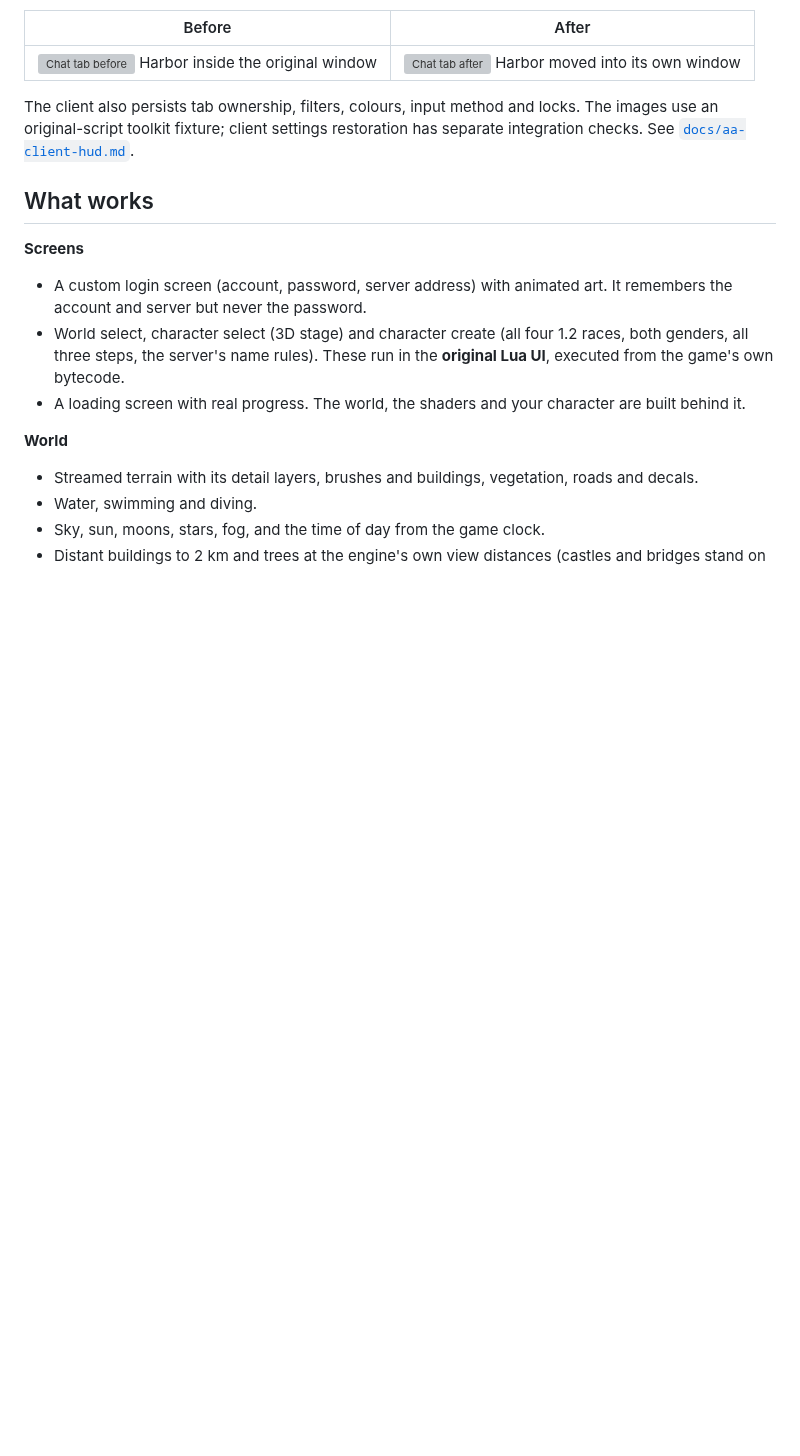
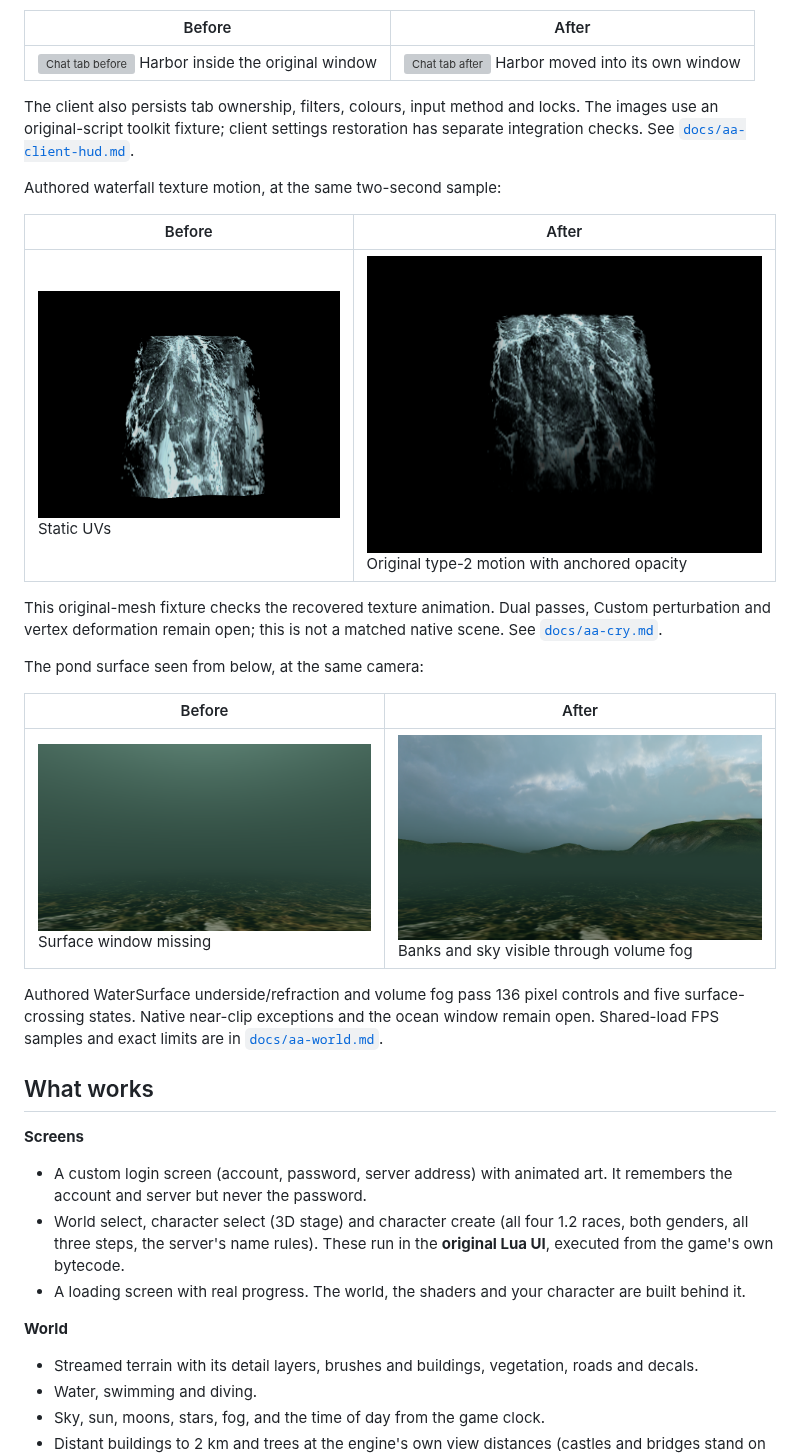
Before and after one commit to AAEmu/AABevy1.2, a Markdown page: README.md, the part around the change. Rendered like a GitHub page; pictures changed too: docs/screenshots/pond_window_after.png (added), docs/screenshots/pond_window_before.png (added), docs/screenshots/waterfall_motion_after.png (added); blank space fills up the shorter version; grey boxes are pictures that could not be loaded.

Commit message:
docs: publish verified waterfall pond and MIDI checkpoint

```diff
--- a/README.md
+++ b/README.md
@@ -79,6 +79,25 @@ Secondary chat tabs retain their message frame and history when dragged into a s
 
 The client also persists tab ownership, filters, colours, input method and locks. The images use an original-script
 toolkit fixture; client settings restoration has separate integration checks. See [`docs/aa-client-hud.md`](docs/aa-client-hud.md).
+
+Authored waterfall texture motion, at the same two-second sample:
+
+| Before | After |
+|---|---|
+| ![Static waterfall](docs/screenshots/waterfall_motion_before.png) Static UVs | ![Moving waterfall](docs/screenshots/waterfall_motion_after.png) Original type-2 motion with anchored opacity |
+
+This original-mesh fixture checks the recovered texture animation. Dual passes, Custom perturbation and vertex
+deformation remain open; this is not a matched native scene. See [`docs/aa-cry.md`](docs/aa-cry.md).
+
+The pond surface seen from below, at the same camera:
+
+| Before | After |
+|---|---|
+| ![Pond before](docs/screenshots/pond_window_before.png) Surface window missing | ![Pond after](docs/screenshots/pond_window_after.png) Banks and sky visible through volume fog |
+
+Authored WaterSurface underside/refraction and volume fog pass 136 pixel controls and five surface-crossing
+states. Native near-clip exceptions and the ocean window remain open. Shared-load FPS samples and exact
+limits are in [`docs/aa-world.md`](docs/aa-world.md).
 
 ## What works
 
```
Also changed, not shown: docs/aa-client-parity.md (+14 -3 lines), docs/research/remaining.md (+1 -1 lines).
